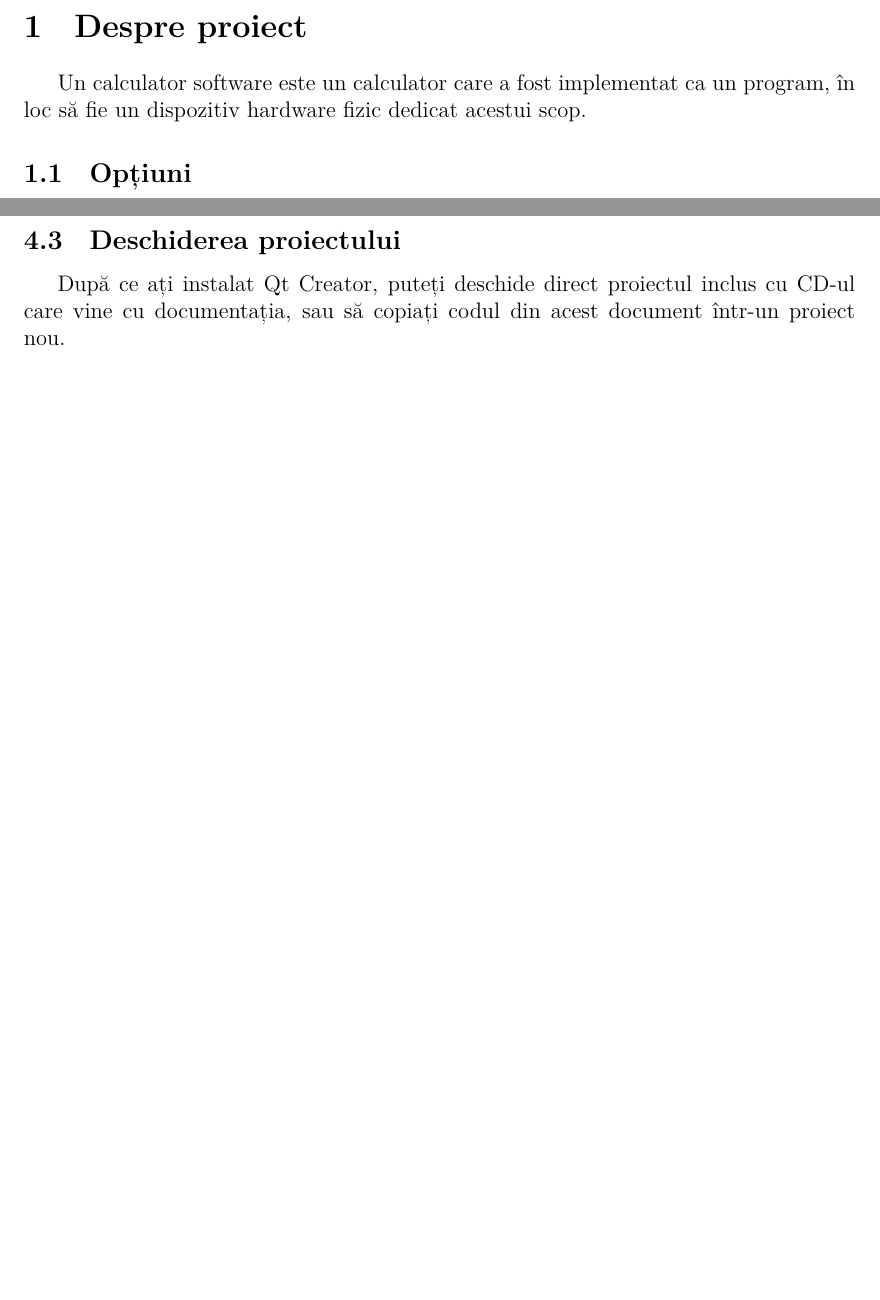
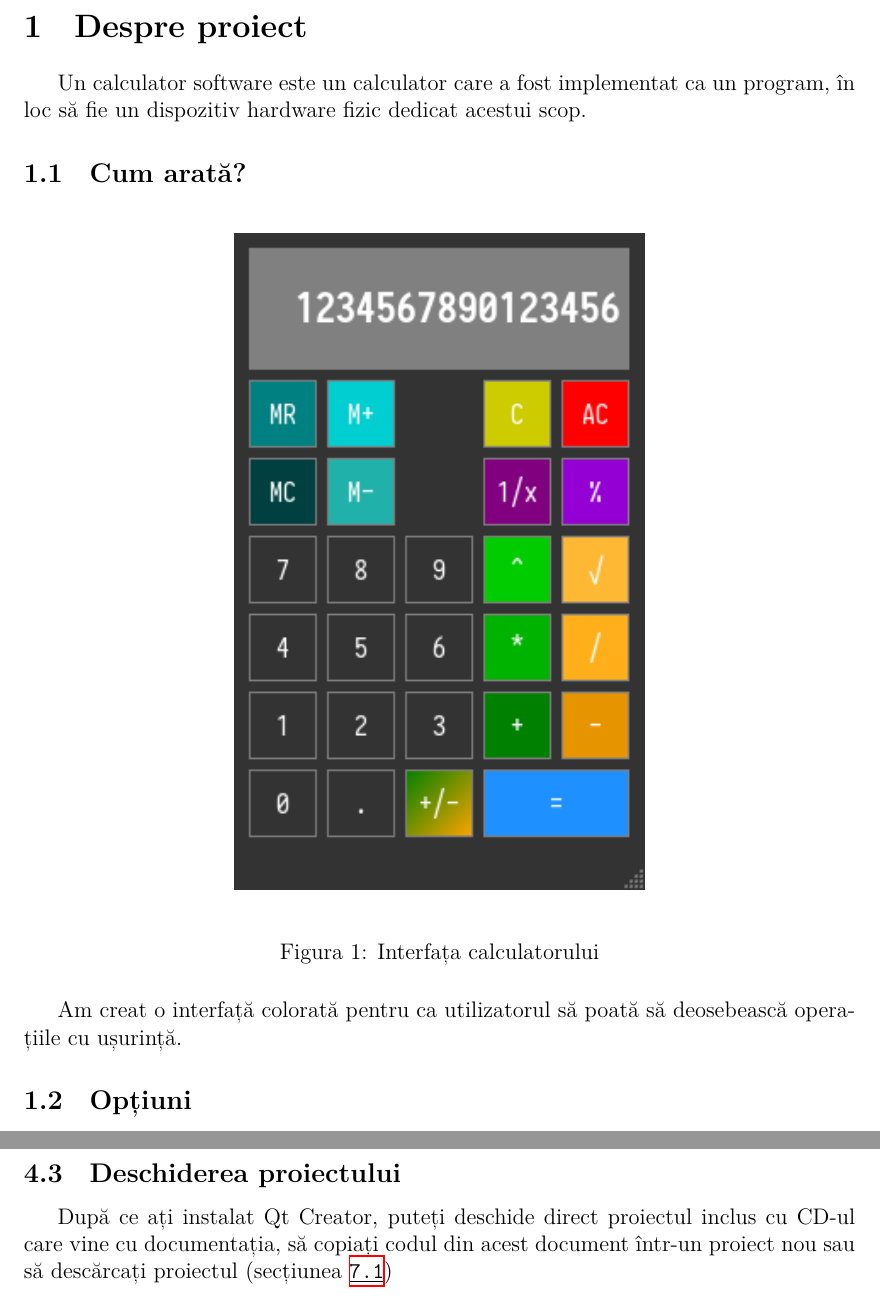
Before and after one commit to Andy3153/atestat_informatica, a LaTeX document (documentatie/documentatie.tex, which reads documentatie/despre-proiect.tex, documentatie/instructiuni-pt-compilare.tex): two parts of pages 4 and 7 of 11 before the commit and two parts of pages 4 and 8 of 12 after it, joined at a grey line, cut so that both start at the same text, the shorter picture padded with empty space. Compiled offline with XeLaTeX.

Commit message:
added documentation image + others

```diff
--- a/documentatie/despre-proiect.tex
+++ b/documentatie/despre-proiect.tex
@@ -1,7 +1,16 @@
 \section{Despre proiect}
 Un calculator software este un calculator care a fost implementat ca un program, în loc să fie un dispozitiv hardware fizic dedicat acestui scop.
 
-%Programul meu este un calculator care include:
+\subsection{Cum arată?}
+\begin{figure}[H]
+ \begin{center}
+  \includegraphics[scale=1.2]{calculator}
+ \end{center}
+ \caption{Interfața calculatorului}
+ \label{fig: Interfața programului}
+\end{figure}
+
+Am creat o interfață colorată pentru ca utilizatorul să poată să deosebească operațiile cu ușurință.
 \subsection{Opțiuni}
 \begin{itemize}
  \item operațiile de bază:
--- a/documentatie/documentatie.tex
+++ b/documentatie/documentatie.tex
@@ -15,6 +15,7 @@
 \usepackage{graphicx}               % Image support
 \usepackage{minted}                 % Code blocks with syntax highlighting
 \usepackage{metalogo}               % TeX logos
+\usepackage{wrapfig}                % Wrap figures in text
 \PassOptionsToPackage{hyphens}{url} % Make URLs hyphen more
 \usepackage{hyperref}               % Hyperlink support, keep last in package list!
 
--- a/documentatie/instructiuni-pt-compilare.tex
+++ b/documentatie/instructiuni-pt-compilare.tex
@@ -20,4 +20,4 @@ Pe Linux, tot ce trebuie să faceți este să instalați Qt Creator cu ajutorul
 Pentru restul sistemelor de operare, sau în cazul (extrem de rar) în care nu puteți găsi pachetul pentru distribuția de Linux pe care o folosiți, puteți intra pe linkul \url{www.qt.io/download-qt-installer} și să descărcați installer-ul de acolo. Dar, din încercările mele, am observat că acel instalator necesită un cont pe site-ul Qt.
 
 \subsection{Deschiderea proiectului}
-După ce ați instalat Qt Creator, puteți deschide direct proiectul inclus cu CD-ul care vine cu documentația, sau să copiați codul din acest document într-un proiect nou.
+După ce ați instalat Qt Creator, puteți deschide direct proiectul inclus cu CD-ul care vine cu documentația, să copiați codul din acest document într-un proiect nou sau să descărcați proiectul (secțiunea \underline{\texttt{\ref{links}}})
```
Also changed, not shown: documentatie/alte-mentionari.tex (+1 -1 lines), documentatie/programe-utilizate.tex (+1 -1 lines), documentatie/documentatie.pdf, documentatie/img/calculator.png (added), documentatie/despre-proiect.tex (14 more changed lines).
